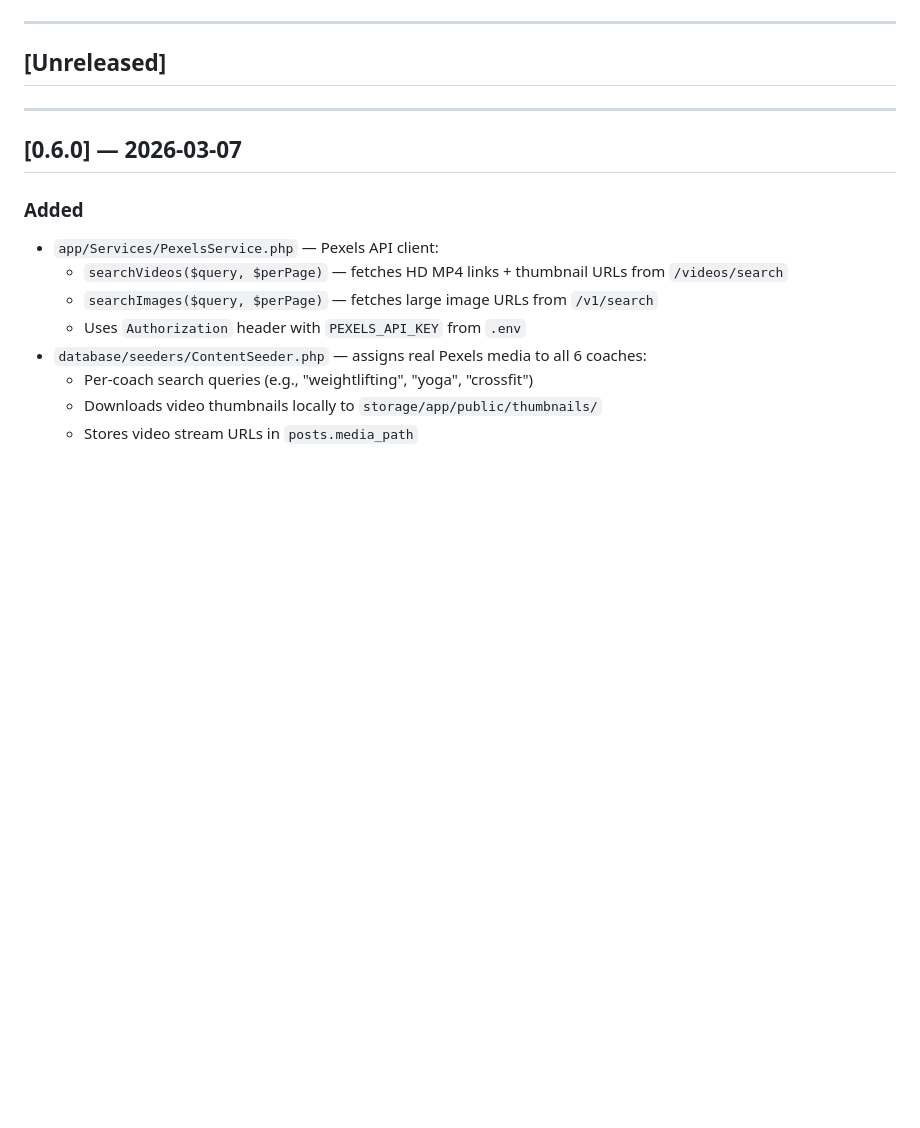
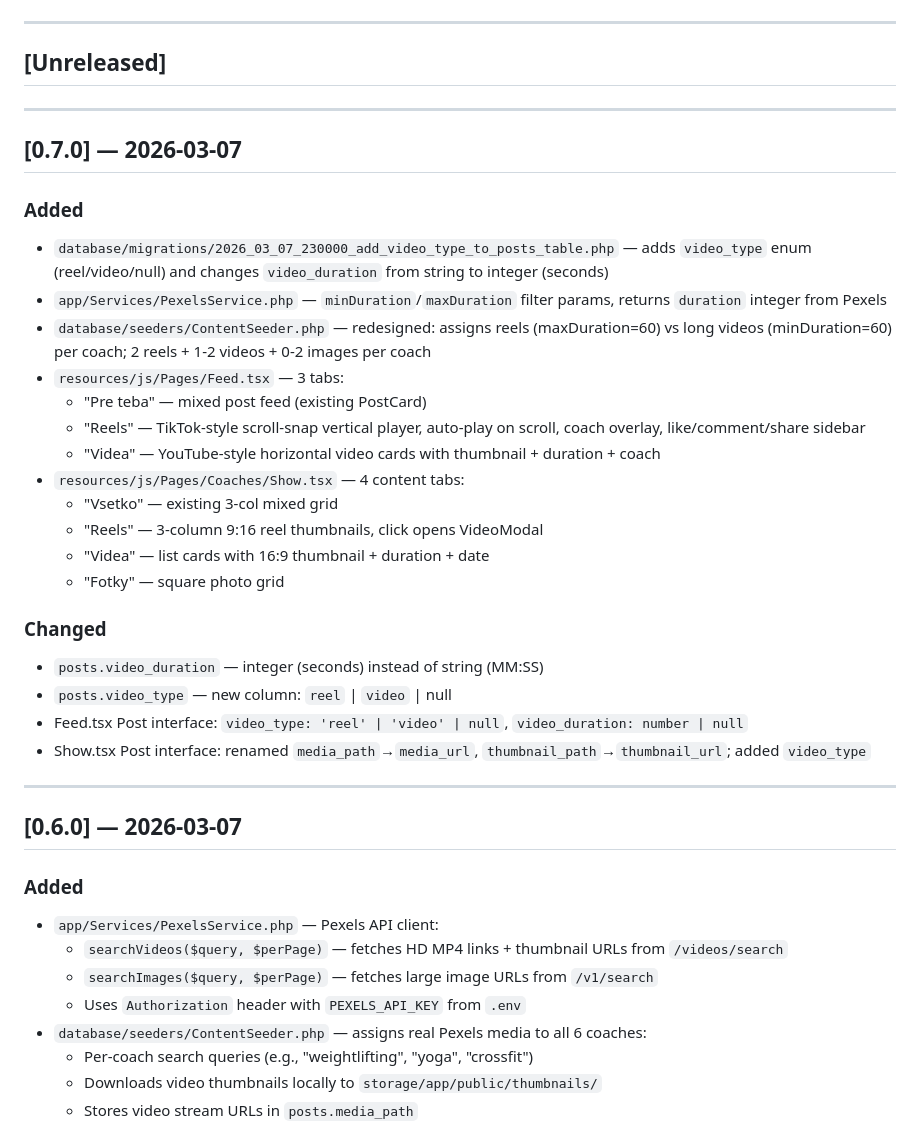
Before and after one commit to Vandrak9/pulse, a Markdown page: CHANGELOG.md, the part around the change. GitHub-like rendering; blank space fills up the shorter version.

Commit message:
chore: update CHANGELOG and memory for v0.7.0
Co-Authored-By: Claude Sonnet 4.6 <noreply@anthropic.com>

```diff
--- a/CHANGELOG.md
+++ b/CHANGELOG.md
@@ -11,6 +11,30 @@ Versioning follows [Semantic Versioning](https://semver.org/) — `MAJOR.MINOR.P
 ---
 
 ## [Unreleased]
+
+---
+
+## [0.7.0] — 2026-03-07
+
+### Added
+- `database/migrations/2026_03_07_230000_add_video_type_to_posts_table.php` — adds `video_type` enum (reel/video/null) and changes `video_duration` from string to integer (seconds)
+- `app/Services/PexelsService.php` — `minDuration`/`maxDuration` filter params, returns `duration` integer from Pexels
+- `database/seeders/ContentSeeder.php` — redesigned: assigns reels (maxDuration=60) vs long videos (minDuration=60) per coach; 2 reels + 1-2 videos + 0-2 images per coach
+- `resources/js/Pages/Feed.tsx` — 3 tabs:
+  - "Pre teba" — mixed post feed (existing PostCard)
+  - "Reels" — TikTok-style scroll-snap vertical player, auto-play on scroll, coach overlay, like/comment/share sidebar
+  - "Videa" — YouTube-style horizontal video cards with thumbnail + duration + coach
+- `resources/js/Pages/Coaches/Show.tsx` — 4 content tabs:
+  - "Vsetko" — existing 3-col mixed grid
+  - "Reels" — 3-column 9:16 reel thumbnails, click opens VideoModal
+  - "Videa" — list cards with 16:9 thumbnail + duration + date
+  - "Fotky" — square photo grid
+
+### Changed
+- `posts.video_duration` — integer (seconds) instead of string (MM:SS)
+- `posts.video_type` — new column: `reel` | `video` | null
+- Feed.tsx Post interface: `video_type: 'reel' | 'video' | null`, `video_duration: number | null`
+- Show.tsx Post interface: renamed `media_path`→`media_url`, `thumbnail_path`→`thumbnail_url`; added `video_type`
 
 ---
 
```
